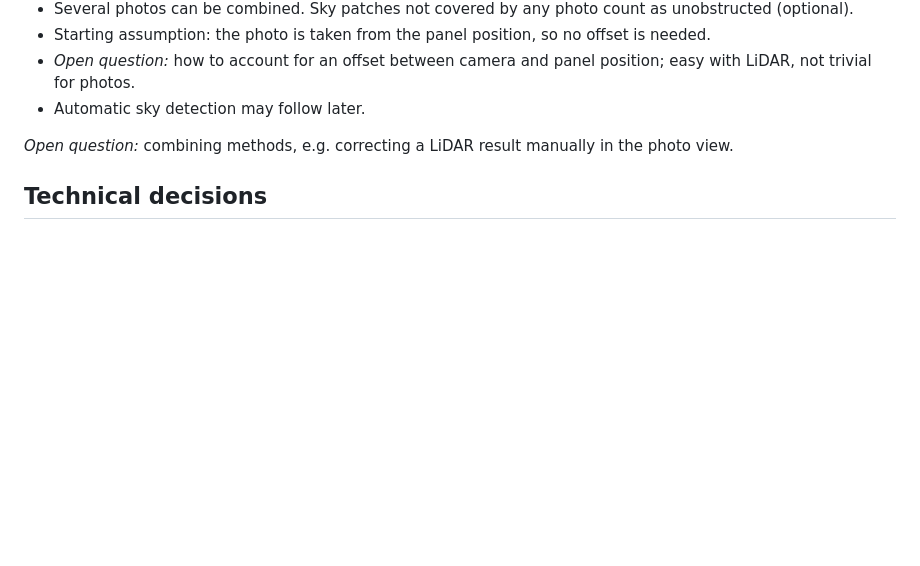
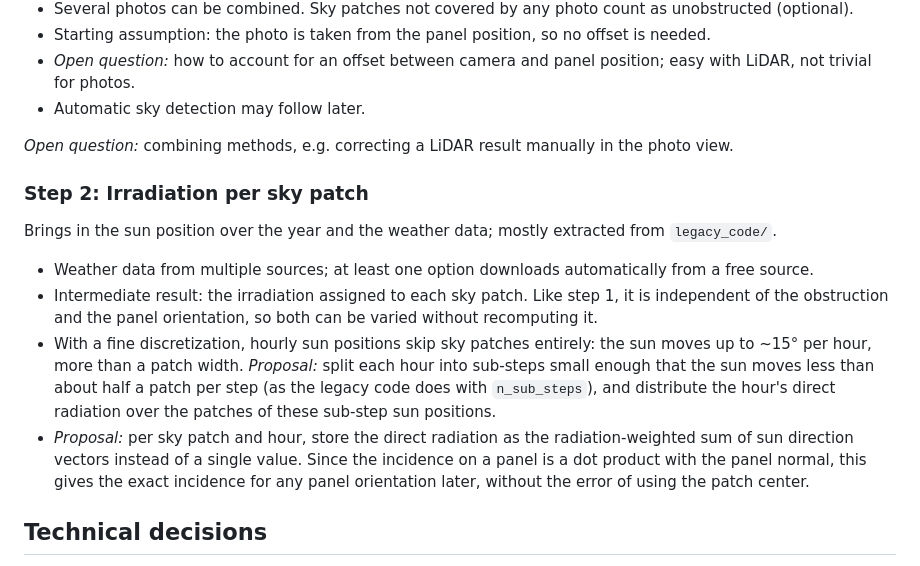
Before and after one commit to laggondo/pv_yield, a Markdown page: concept.md, the part around the change. Rendered like a GitHub page; blank space fills up the shorter version.

Commit message:
Describe pipeline step 2 (irradiation per sky patch) in concept.md
Co-Authored-By: Claude Opus 5.5 <noreply@anthropic.com>
Claude-Session: https://claude.ai/code/session_01HJVfNP1sSzM5JzpRKSXCxS

```diff
--- a/concept.md
+++ b/concept.md
@@ -89,6 +89,15 @@ The obstructed sky description is the fundamental intermediate result:
 
 *Open question:* combining methods, e.g. correcting a LiDAR result manually in the photo view.
 
+### Step 2: Irradiation per sky patch
+
+Brings in the sun position over the year and the weather data; mostly extracted from `legacy_code/`.
+
+- Weather data from multiple sources; at least one option downloads automatically from a free source.
+- Intermediate result: the irradiation assigned to each sky patch. Like step 1, it is independent of the obstruction and the panel orientation, so both can be varied without recomputing it.
+- With a fine discretization, hourly sun positions skip sky patches entirely: the sun moves up to ~15° per hour, more than a patch width. *Proposal:* split each hour into sub-steps small enough that the sun moves less than about half a patch per step (as the legacy code does with `n_sub_steps`), and distribute the hour's direct radiation over the patches of these sub-step sun positions.
+- *Proposal:* per sky patch and hour, store the direct radiation as the radiation-weighted sum of sun direction vectors instead of a single value. Since the incidence on a panel is a dot product with the panel normal, this gives the exact incidence for any panel orientation later, without the error of using the patch center.
+
 ## Technical decisions
 
 - *Open question:* plotting library. `legacy_code/` uses matplotlib; a library with interactive plots in the browser may be better suited.
```
